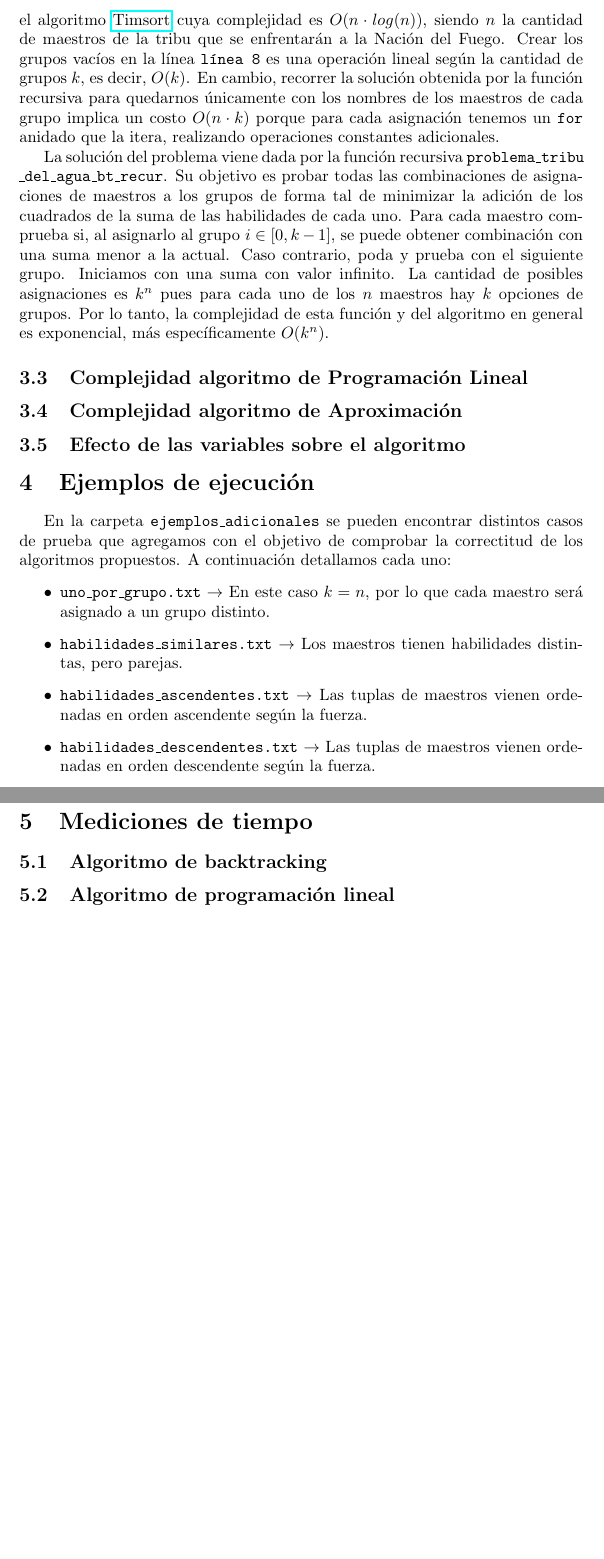
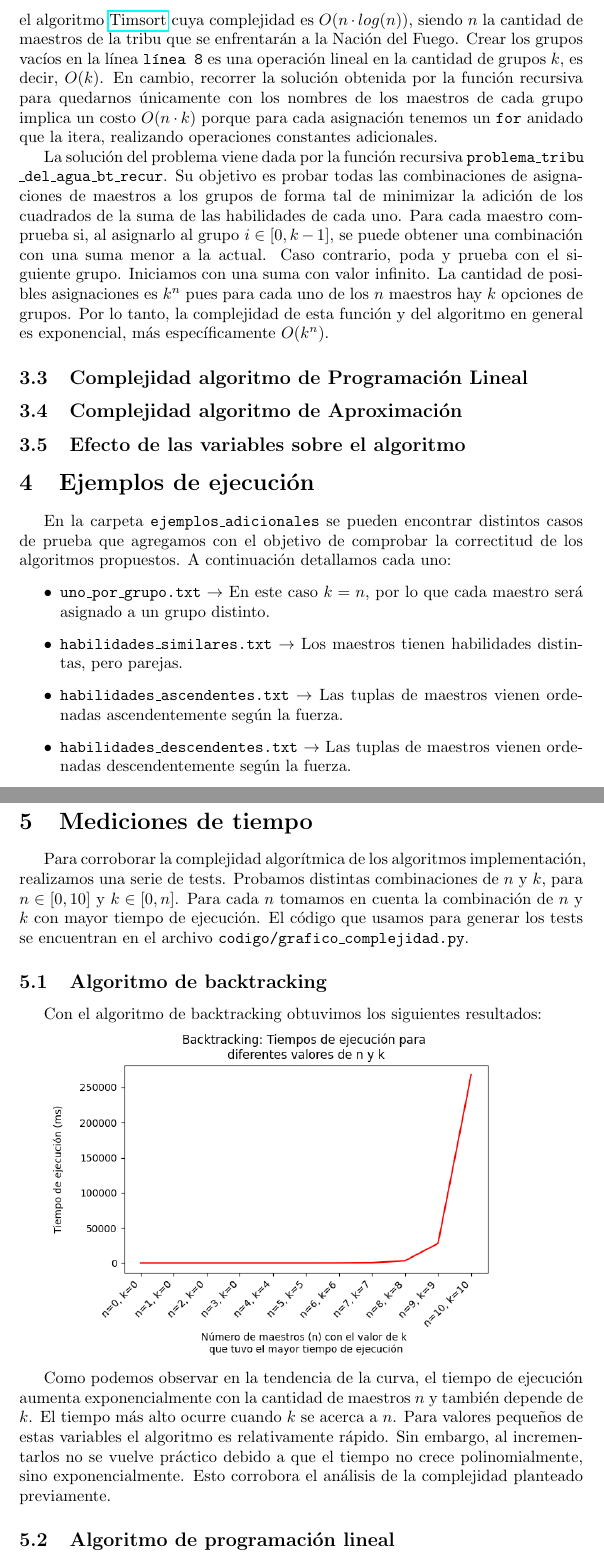
Before and after one commit to La-sociedad-del-silencio/TP3-NP-Completos, a LaTeX document (informe.tex): two parts of pages 6 and 8 of 8, joined at a grey line, cut so that both start at the same text, the shorter picture padded with empty space. Compiled offline with pdfLaTeX.

Commit message:
Agrego análisis de gráfico al informe

```diff
--- a/informe.tex
+++ b/informe.tex
@@ -130,8 +130,8 @@ S $k > n$ no existe solución y si $k = 0$ no podemos formar grupos. En ambos ca
 
-En la \texttt{línea 9} ordenamos el conjunto de maestros por mayor habilidad con el algoritmo \href{https://svn.python.org/projects/python/trunk/Objects/listsort.txt}{Timsort} cuya complejidad es $O(n \cdot log(n))$, siendo $n$ la cantidad de maestros de la tribu que se enfrentarán a la Nación del Fuego. Crear los grupos vacíos en la línea \texttt{línea 8} es una operación lineal según la cantidad de grupos $k$, es decir, $O(k)$. En cambio, recorrer la solución obtenida por la función recursiva para quedarnos únicamente con los nombres de los maestros de cada grupo implica un costo $O(n \cdot k)$ porque para cada asignación tenemos un \texttt{for} anidado que la itera, realizando operaciones constantes adicionales.
+En la \texttt{línea 9} ordenamos el conjunto de maestros por mayor habilidad con el algoritmo \href{https://svn.python.org/projects/python/trunk/Objects/listsort.txt}{Timsort} cuya complejidad es $O(n \cdot log(n))$, siendo $n$ la cantidad de maestros de la tribu que se enfrentarán a la Nación del Fuego. Crear los grupos vacíos en la línea \texttt{línea 8} es una operación lineal en la cantidad de grupos $k$, es decir, $O(k)$. En cambio, recorrer la solución obtenida por la función recursiva para quedarnos únicamente con los nombres de los maestros de cada grupo implica un costo $O(n \cdot k)$ porque para cada asignación tenemos un \texttt{for} anidado que la itera, realizando operaciones constantes adicionales.
 
 La solución del problema viene dada por la función recursiva \texttt{problema\_tribu\
-\_del\_agua\_bt\_recur}. Su objetivo es probar todas las combinaciones de asignaciones de maestros a los grupos de forma tal de minimizar la adición de los cuadrados de la suma de las habilidades de cada uno. Para cada maestro comprueba si, al asignarlo al grupo $i \in [0, k-1]$, se puede obtener combinación con una suma menor a la actual. Caso contrario, poda y prueba con el siguiente grupo. Iniciamos con una suma con valor infinito. La cantidad de posibles asignaciones es $k^n$ pues para cada uno de los $n$ maestros hay $k$ opciones de grupos. Por lo tanto, la complejidad de esta función y del algoritmo en general es exponencial, más específicamente $O(k^n)$.
+\_del\_agua\_bt\_recur}. Su objetivo es probar todas las combinaciones de asignaciones de maestros a los grupos de forma tal de minimizar la adición de los cuadrados de la suma de las habilidades de cada uno. Para cada maestro comprueba si, al asignarlo al grupo $i \in [0, k-1]$, se puede obtener una combinación con una suma menor a la actual. Caso contrario, poda y prueba con el si-\ guiente grupo. Iniciamos con una suma con valor infinito. La cantidad de posibles asignaciones es $k^n$ pues para cada uno de los $n$ maestros hay $k$ opciones de grupos. Por lo tanto, la complejidad de esta función y del algoritmo en general es exponencial, más específicamente $O(k^n)$.
 
 \subsection{Complejidad algoritmo de Programación Lineal}
 \subsection{Complejidad algoritmo de Aproximación}
@@ -145,8 +145,8 @@ En la carpeta \texttt{ejemplos\_adicionales} se pueden encontrar distintos casos
 \begin{itemize}
     \item \texttt{uno\_por\_grupo.txt} $\rightarrow$ En este caso $k = n$, por lo que cada maestro será asignado a un grupo distinto.
     \item \texttt{habilidades\_similares.txt} $\rightarrow$ Los maestros tienen habilidades distintas, pero parejas.
-    \item \texttt{habilidades\_ascendentes.txt} $\rightarrow$ Las tuplas de maestros vienen ordenadas en orden ascendente según la fuerza.
-    \item \texttt{habilidades\_descendentes.txt} $\rightarrow$ Las tuplas de maestros vienen ordenadas en orden descendente según la fuerza.
+    \item \texttt{habilidades\_ascendentes.txt} $\rightarrow$ Las tuplas de maestros vienen ordenadas ascendentemente según la fuerza.
+    \item \texttt{habilidades\_descendentes.txt} $\rightarrow$ Las tuplas de maestros vienen ordenadas descendentemente según la fuerza.
     \item \texttt{habilidades\_iguales.txt} $\rightarrow$ Los maestros tienen la misma habilidad.
     \item \texttt{grupos\_parejos.txt} $\rightarrow$ Las habilidades de los maestros son tales que, al realizar la asignación, cada grupo tendrá la misma suma.
     \item \texttt{una\_habilidad\_alta.txt} $\rightarrow$ Uno de los maestros tiene una habilidad muy alta en comparación con la del resto.
@@ -185,7 +185,17 @@ Recomendamos utilizar:
 
 \section{Mediciones de tiempo}
 \label{sec:medTiempo}
+Para corroborar la complejidad algorítmica de los algoritmos implementación, realizamos una serie de tests. Probamos distintas combinaciones de $n$ y $k$, para $n \in [0, 10]$ y $k \in [0, n]$. Para cada $n$ tomamos en cuenta la combinación de $n$ y $k$ con mayor tiempo de ejecución. El código que usamos para generar los tests se encuentran en el archivo
+\texttt{codigo/grafico\_complejidad.py}.
+
 \subsection{Algoritmo de backtracking}
+
+Con el algoritmo de backtracking obtuvimos los siguientes resultados:
+
+\includegraphics[scale=0.60]{images/graficoBacktracking.png}
+
+Como podemos observar en la tendencia de la curva, el tiempo de ejecución aumenta exponencialmente con la cantidad de maestros $n$ y también depende de $k$. El tiempo más alto ocurre cuando $k$ se acerca a $n$. Para valores pequeños de estas variables el algoritmo es relativamente rápido. Sin embargo, al incrementarlos no se vuelve práctico debido a que el tiempo no crece polinomialmente, sino exponencialmente.  Esto corrobora el análisis de la complejidad planteado previamente.
+
 \subsection{Algoritmo de programación lineal}
 \subsection{Algoritmo de aproximación}
 
```
Also changed, not shown: codigo/grafico_complejidad.py (+4 -4 lines), images/graficoBacktracking.png, informe.pdf (added), informe.tex (10 more changed lines).
